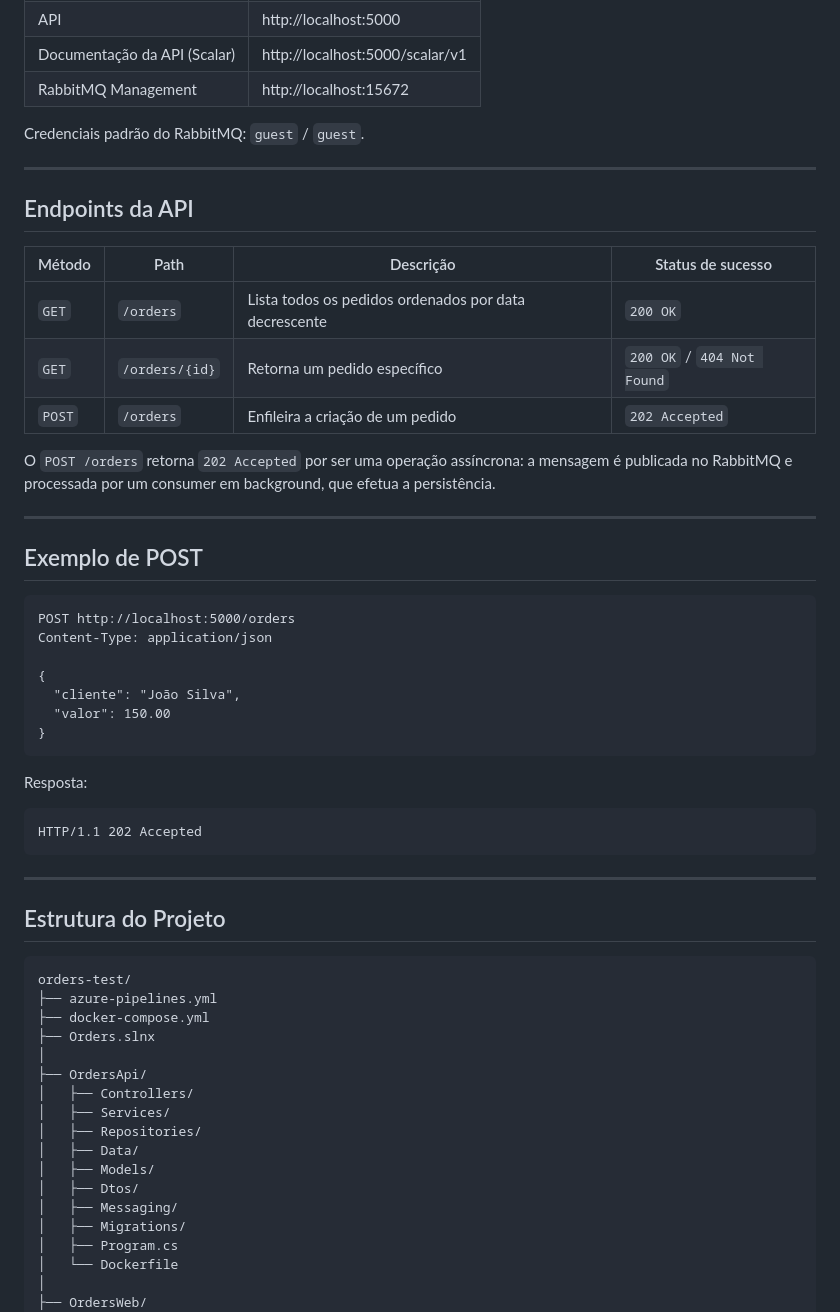
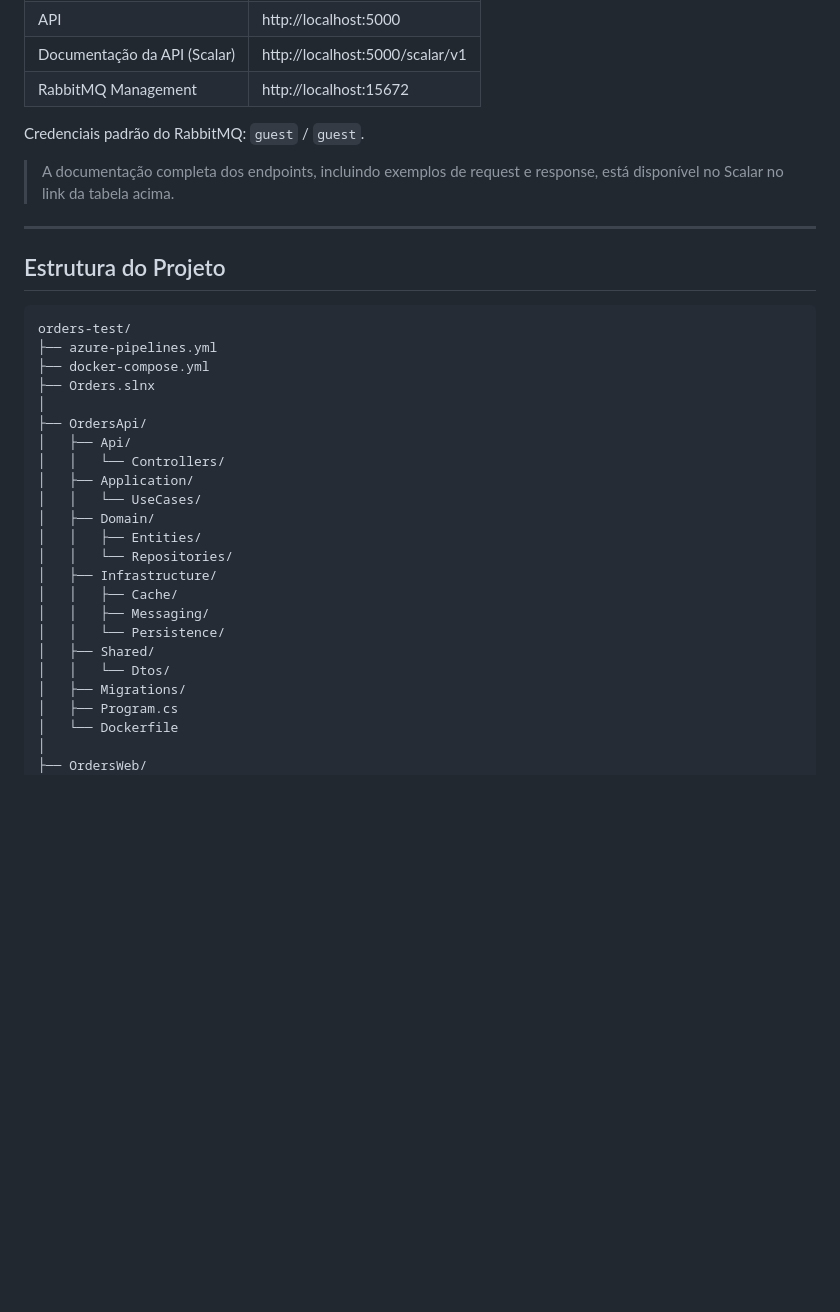
Before and after one commit to luckasppp/orders-test, a Markdown page: README.md, the part around the change. Rendered like a GitHub page; blank space fills up the shorter version.

Commit message:
docs: atualiza README com estrutura DDD e remove seção de endpoints do README

````diff
--- a/README.md
+++ b/README.md
@@ -137,37 +137,7 @@ A suíte tem 7 testes unitários cobrindo a lógica de negócio do `OrderService
 
 Credenciais padrão do RabbitMQ: `guest` / `guest`.
 
----
-
-## Endpoints da API
-
-| Método | Path | Descrição | Status de sucesso |
-|---|---|---|---|
-| `GET` | `/orders` | Lista todos os pedidos ordenados por data decrescente | `200 OK` |
-| `GET` | `/orders/{id}` | Retorna um pedido específico | `200 OK` / `404 Not Found` |
-| `POST` | `/orders` | Enfileira a criação de um pedido | `202 Accepted` |
-
-O `POST /orders` retorna `202 Accepted` por ser uma operação assíncrona: a mensagem é publicada no RabbitMQ e processada por um consumer em background, que efetua a persistência.
-
----
-
-## Exemplo de POST
-
-```http
-POST http://localhost:5000/orders
-Content-Type: application/json
-
-{
-  "cliente": "João Silva",
-  "valor": 150.00
-}
-```
-
-Resposta:
-
-```
-HTTP/1.1 202 Accepted
-```
+> A documentação completa dos endpoints, incluindo exemplos de request e response, está disponível no Scalar no link da tabela acima.
 
 ---
 
@@ -180,13 +150,19 @@ orders-test/
 ├── Orders.slnx
 │
 ├── OrdersApi/
-│   ├── Controllers/
-│   ├── Services/
-│   ├── Repositories/
-│   ├── Data/
-│   ├── Models/
-│   ├── Dtos/
-│   ├── Messaging/
+│   ├── Api/
+│   │   └── Controllers/
+│   ├── Application/
+│   │   └── UseCases/
+│   ├── Domain/
+│   │   ├── Entities/
+│   │   └── Repositories/
+│   ├── Infrastructure/
+│   │   ├── Cache/
+│   │   ├── Messaging/
+│   │   └── Persistence/
+│   ├── Shared/
+│   │   └── Dtos/
 │   ├── Migrations/
 │   ├── Program.cs
 │   └── Dockerfile
````
